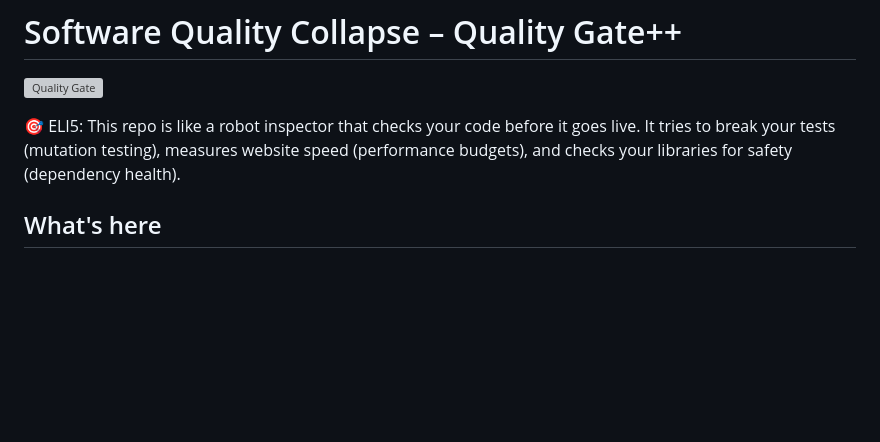
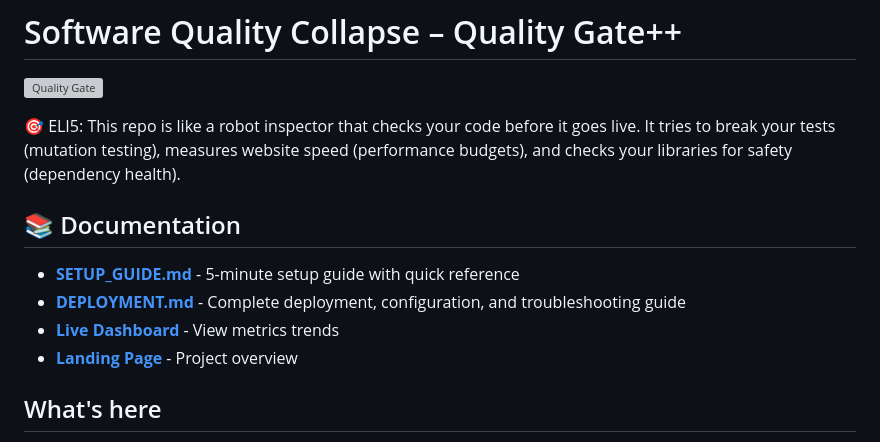
Before and after one commit to gschull/software-quality-collapse, a Markdown page: README.md, the part around the change. Rendered like a GitHub page; blank space fills up the shorter version; grey boxes are pictures that could not be loaded.

Commit message:
docs: Add documentation links to README

```diff
--- a/README.md
+++ b/README.md
@@ -3,6 +3,13 @@
 [![Quality Gate](https://github.com/gschull/software-quality-collapse/actions/workflows/quality-gate.yml/badge.svg?branch=main)](https://github.com/gschull/software-quality-collapse/actions/workflows/quality-gate.yml)
 
 🎯 ELI5: This repo is like a robot inspector that checks your code before it goes live. It tries to break your tests (mutation testing), measures website speed (performance budgets), and checks your libraries for safety (dependency health).
+
+## 📚 Documentation
+
+- **[SETUP_GUIDE.md](SETUP_GUIDE.md)** - 5-minute setup guide with quick reference
+- **[DEPLOYMENT.md](DEPLOYMENT.md)** - Complete deployment, configuration, and troubleshooting guide
+- **[Live Dashboard](https://quality-gate-dashboard-gschull.fly.dev/)** - View metrics trends
+- **[Landing Page](https://gschull.github.io/software-quality-collapse/)** - Project overview
 
 ## What's here
 - `design.md`: MVP design for the Quality Gate++ solution
```
